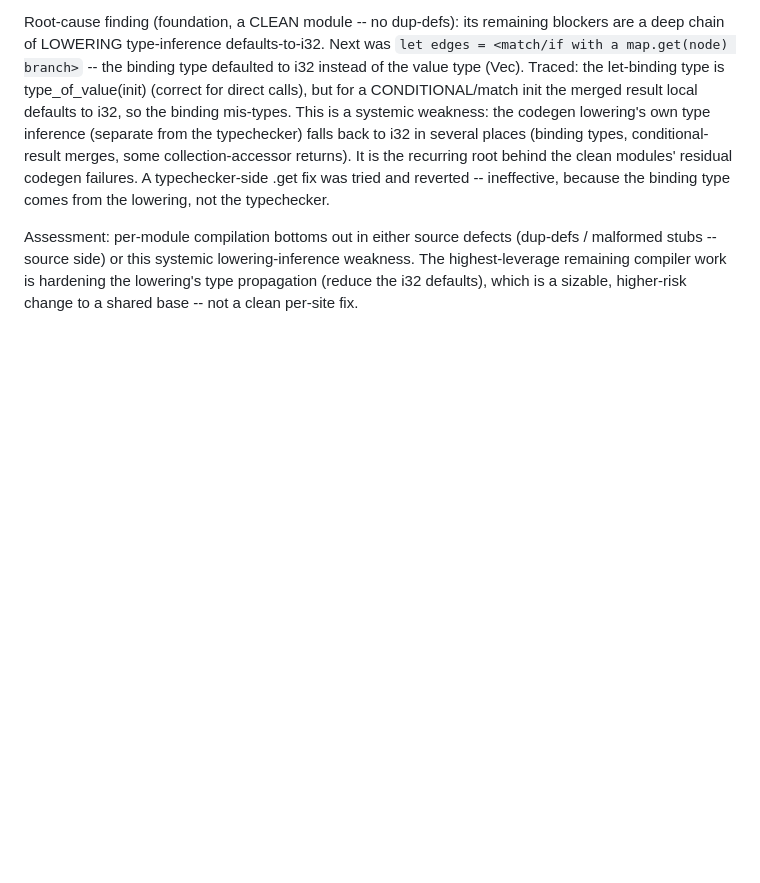
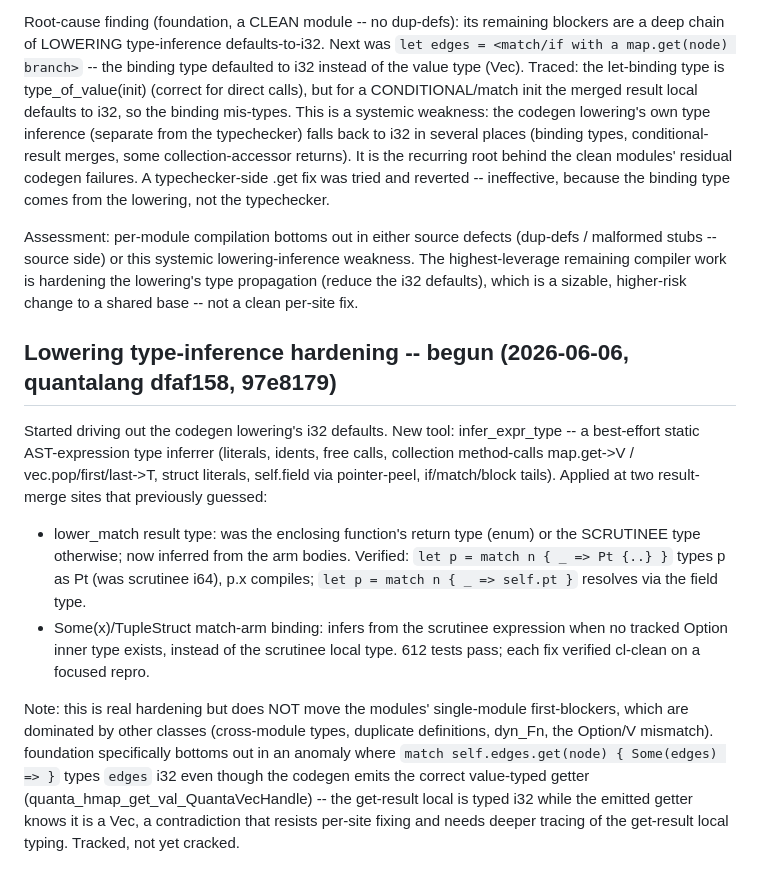
Before and after one commit to HarperZ9/build-universe, a Markdown page: STATUS.md, the part around the change. Drawn GitHub-style; blank space fills up the shorter version.

Commit message:
docs(status): lowering type-inference hardening begun (infer_expr_type, match-result, Some-binding)
infer_expr_type static inferrer + applied to lower_match result type and Some(x)
match-arm bindings (quantalang dfaf158, 97e8179); 612 tests pass, verified
cl-clean. Does not move single-module first-blockers (other classes dominate);
foundation's get-result-typed-i32 anomaly tracked.

Co-Authored-By: Claude Opus 4.8 (1M context) <noreply@anthropic.com>

```diff
--- a/STATUS.md
+++ b/STATUS.md
@@ -357,3 +357,27 @@ malformed stubs -- source side) or this systemic lowering-inference weakness. Th
 highest-leverage remaining compiler work is hardening the lowering's type
 propagation (reduce the i32 defaults), which is a sizable, higher-risk change to a
 shared base -- not a clean per-site fix.
+
+## Lowering type-inference hardening -- begun (2026-06-06, quantalang dfaf158, 97e8179)
+
+Started driving out the codegen lowering's i32 defaults. New tool: infer_expr_type
+-- a best-effort static AST-expression type inferrer (literals, idents, free
+calls, collection method-calls map.get->V / vec.pop/first/last->T, struct
+literals, self.field via pointer-peel, if/match/block tails). Applied at two
+result-merge sites that previously guessed:
+- lower_match result type: was the enclosing function's return type (enum) or the
+  SCRUTINEE type otherwise; now inferred from the arm bodies. Verified:
+  `let p = match n { _ => Pt {..} }` types p as Pt (was scrutinee i64), p.x
+  compiles; `let p = match n { _ => self.pt }` resolves via the field type.
+- Some(x)/TupleStruct match-arm binding: infers from the scrutinee expression
+  when no tracked Option inner type exists, instead of the scrutinee local type.
+612 tests pass; each fix verified cl-clean on a focused repro.
+
+Note: this is real hardening but does NOT move the modules' single-module
+first-blockers, which are dominated by other classes (cross-module types,
+duplicate definitions, dyn_Fn, the Option/V mismatch). foundation specifically
+bottoms out in an anomaly where `match self.edges.get(node) { Some(edges) => }`
+types `edges` i32 even though the codegen emits the correct value-typed getter
+(quanta_hmap_get_val_QuantaVecHandle) -- the get-result local is typed i32 while
+the emitted getter knows it is a Vec, a contradiction that resists per-site fixing
+and needs deeper tracing of the get-result local typing. Tracked, not yet cracked.
```
